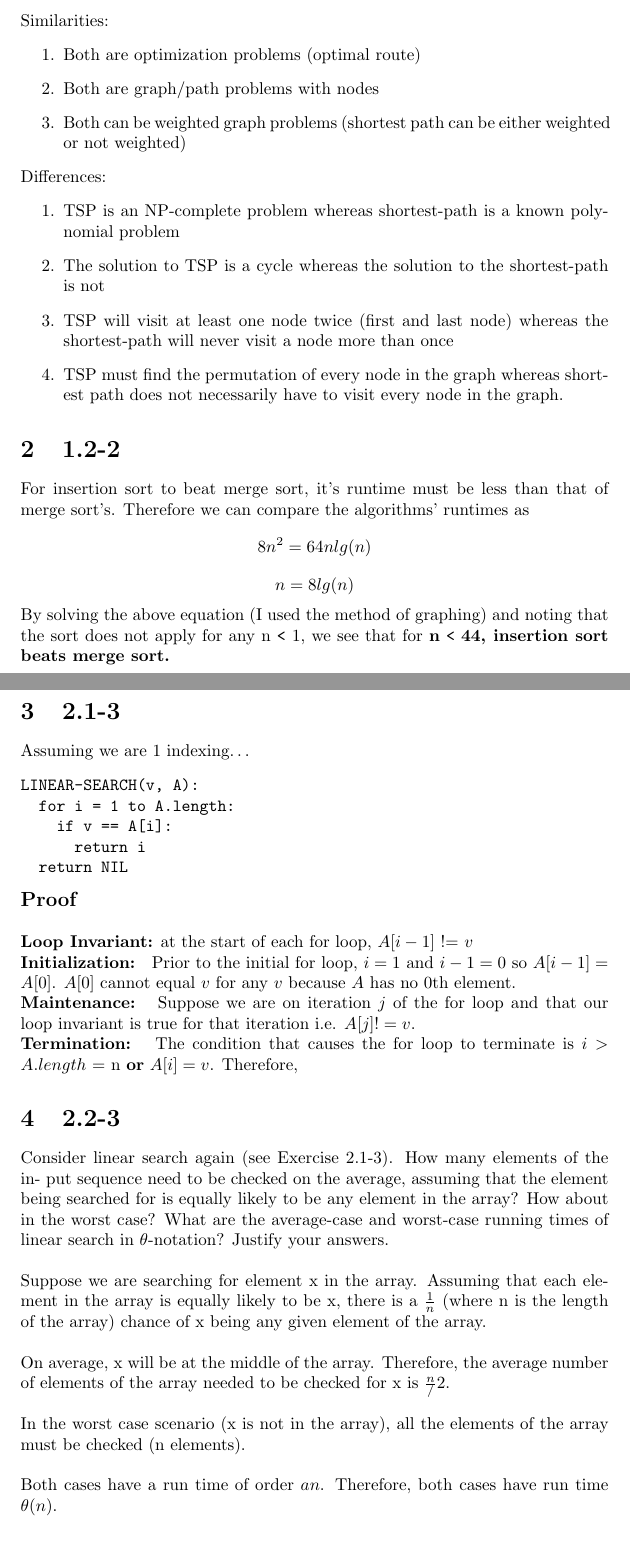
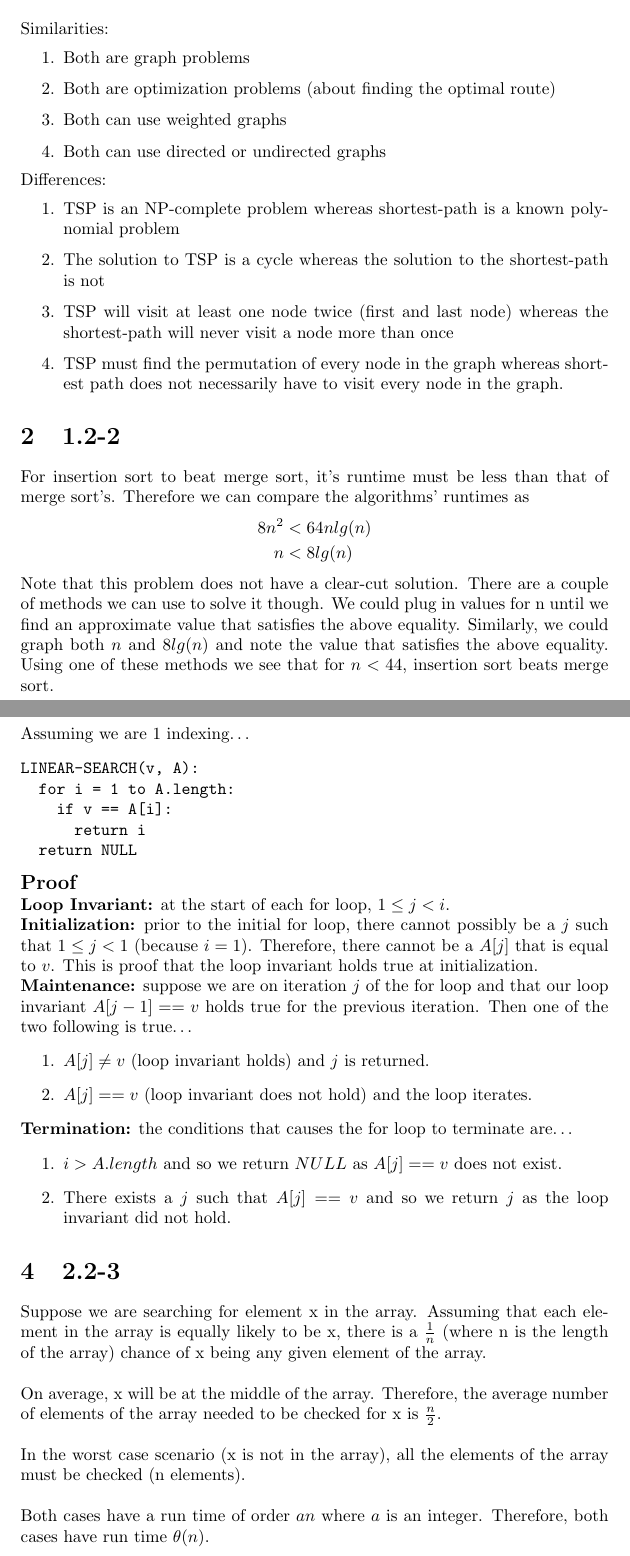
Before and after one commit to markygriff/Comp372, a LaTeX problem sheet (Assignment1/a1.tex): two parts of pages 1 and 2 of 8, joined at a grey line, cut so that both start at the same text. Compiled offline with pdfLaTeX.

Commit message:
update a1. finished.

```diff
--- a/Assignment1/a1.tex
+++ b/Assignment1/a1.tex
@@ -18,10 +18,10 @@
 \section{1.1-2}
 Similarities:
 \begin{enumerate}
-  \item	Both are optimization problems (optimal route)
-  \item Both are graph/path problems with nodes
-  \item Both can be weighted graph problems (shortest path can be either weighted
-  or not weighted)
+  \item Both are graph problems
+  \item	Both are optimization problems (about finding the optimal route)
+  \item Both can use weighted graphs
+  \item Both can use directed or undirected graphs
 \end{enumerate}
 Differences:
 \begin{enumerate}
@@ -34,16 +34,18 @@ Differences:
 
 \section{1.2-2}
 For insertion sort to beat merge sort, it’s runtime must be less than that of merge sort’s. Therefore we can compare the algorithms’ runtimes as
-\begin{equation*}
-  \label{simple_equation}
-    8n^2 = 64nlg(n)
-\end{equation*}
-\begin{equation*}
-  \label{simple_equation}
-    n = 8lg(n)
-\end{equation*}
-By solving the above equation (I used the method of graphing) and noting that the sort does not
-apply for any n \verb|<| 1, we see that for \textbf{n} \verb|<|  \textbf{44, insertion sort beats merge sort.}
+\begin{align*}
+  8n^2 &< 64nlg(n)\\
+  n &< 8lg(n)
+\end{align*}
+Note that this problem does not have a clear-cut solution.
+There are a couple of methods we can use to solve it though.
+We could plug in values for n until we find an approximate value
+that satisfies the above equality. Similarly, we could graph both $n$ and
+$8lg(n)$ and note the value that satisfies the above equality.
+Using one of these methods we see that for $n < 44$, insertion
+sort beats merge sort.
+
 
 \section{2.1-3}
 Assuming we are 1 indexing\ldots
@@ -52,56 +54,56 @@ LINEAR-SEARCH(v, A):
   for i = 1 to A.length:
     if v == A[i]:
       return i
-  return NIL
+  return NULL
 \end{verbatim}
 
 \noindent
-{\bfseries{\large Proof}}\\
+{\bfseries{\large Proof}}
 
 \noindent
-\textbf{Loop Invariant:} at the start of each for loop, $A[i-1]$ != $v$ \\
-{\textbf{Initialization: } Prior to the initial for loop, $i = 1$ and $i - 1 = 0$
-  so $A[i-1] = A[0]$. $A[0]$ cannot equal $v$ for any $v$ because $A$ has no 0th element.\\
-\textbf{Maintenance: } Suppose we are on iteration $j$ of the for loop and that our loop
-invariant is true for that iteration i.e. $A[j] != v$. \\
-\textbf{Termination: } The condition that causes the for loop to terminate is
-$i > A.length$ = n \textbf{or} $A[i] = v$. Therefore,
+\textbf{Loop Invariant:} at the start of each for loop, $1 \leq j < i$. \\
+{\textbf{Initialization:} prior to the initial for loop, there
+  cannot possibly be a $j$ such that $1 \leq j < 1$ (because $i = 1$).
+  Therefore, there cannot be a $A[j]$ that is equal to $v$. This
+  is proof that the loop invariant holds true at initialization. \\
+\textbf{Maintenance:} suppose we are on iteration $j$ of the for
+  loop and that our loop invariant $A[j-1] == v$ holds true
+  for the previous iteration. Then one of the two following
+  is true\ldots
+  \begin{enumerate}
+    \item $A[j] \neq v$ (loop invariant holds) and $j$ is returned.
+    \item $A[j] == v$ (loop invariant does not hold) and the loop iterates.
+  \end{enumerate}
+\textbf{Termination:} the conditions that causes the for loop to terminate
+  are\ldots
+\begin{enumerate}
+  \item $i > A.length$ and so we return $NULL$ as $A[j] == v$ does
+    not exist.
+  \item There exists a $j$ such that $A[j] == v$ and so we return $j$
+    as the loop invariant did not hold.
+\end{enumerate}
 
 \section{2.2-3}
-Consider linear search again (see Exercise 2.1-3). How many elements of the in-
-put sequence need to be checked on the average, assuming that the element being
-searched for is equally likely to be any element in the array? How about in the
-worst case? What are the average-case and worst-case running times of linear
-search in $\theta$-notation? Justify your answers. \\
-
-\noindent
 Suppose we are searching for element x in the array.
-Assuming that each element in the array is equally likely to be x,
-there is a $\frac{1}{n}$ (where n is the length of the array) chance
-of x being any given element of the array. \\
+  Assuming that each element in the array is equally likely to be x,
+  there is a $\frac{1}{n}$ (where n is the length of the array) chance
+  of x being any given element of the array. \\
 
 \noindent
 On average, x will be at the middle of the array.
-Therefore, the average number of elements of the array needed to be
-checked for x is $\frac{n}/{2}$. \\
+  Therefore, the average number of elements of the array needed to be
+  checked for x is $\frac{n}{2}$. \\
 
 \noindent
 In the worst case scenario (x is not in the array), all the elements of
-the array must be checked (n elements). \\
+  the array must be checked (n elements). \\
 
 \noindent
-Both cases have a run time of order $an$. Therefore, both cases have run time
+Both cases have a run time of order $an$ where $a$ is an integer.
+  Therefore, both cases have run time
 $\theta(n)$.
 
 \section{2.3-5}
-Referring back to the searching problem (see Exercise 2.1-3), observe
-that if the sequence A is sorted, we can check the midpoint of the
-sequence against and eliminate half of the sequence from further
-consideration. The binary search algorithm repeats this procedure,
-halving the size of the remaining portion of the sequence each time.
-Write pseudocode, either iterative or recursive, for binary search. Argue
-that the worst-case running time of binary search is O(lg n).
-
 \begin{verbatim}
 min = A[0]
 max = A[A.length - 1]
@@ -299,0 +314 @@ $T(2) = T(1) + 1 = 2$. Therefore $T(2) \leq clg(2)$ for $c \geq 2$
+  when $n = 2$. Therefore we can say that $clg(n + 1) - c \leq clg(n)$.
```
Also changed, not shown: Assignment1/a1.tex (48 more changed lines).
